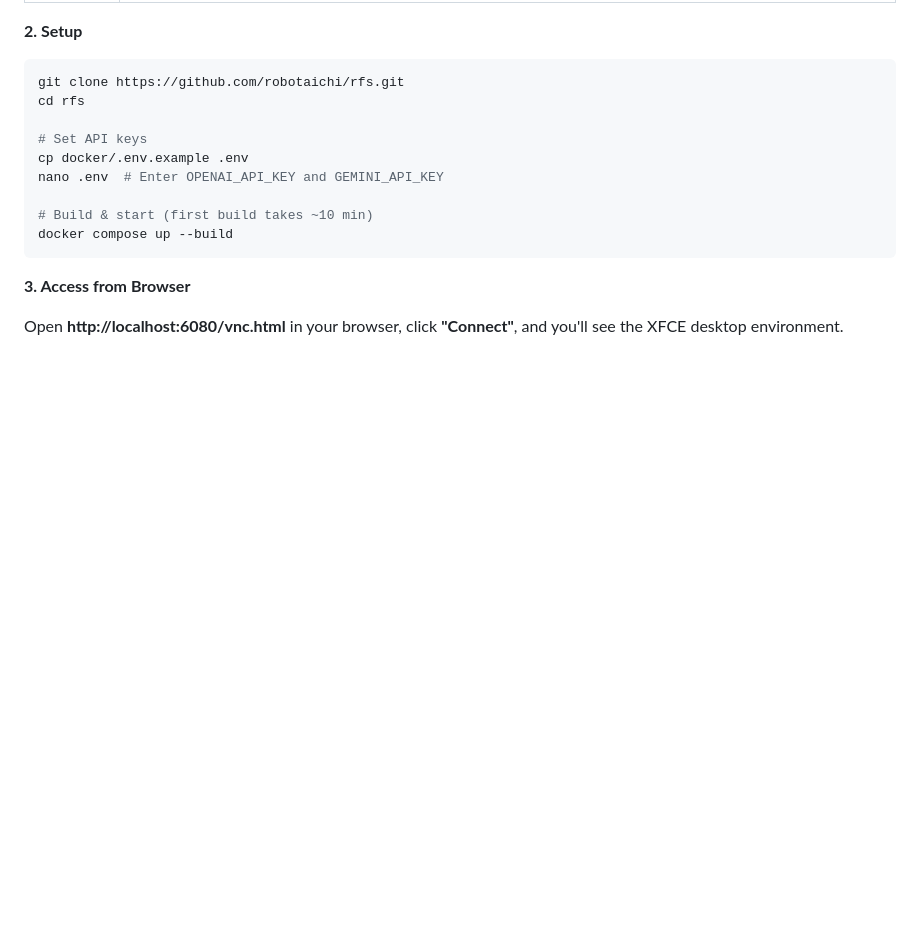
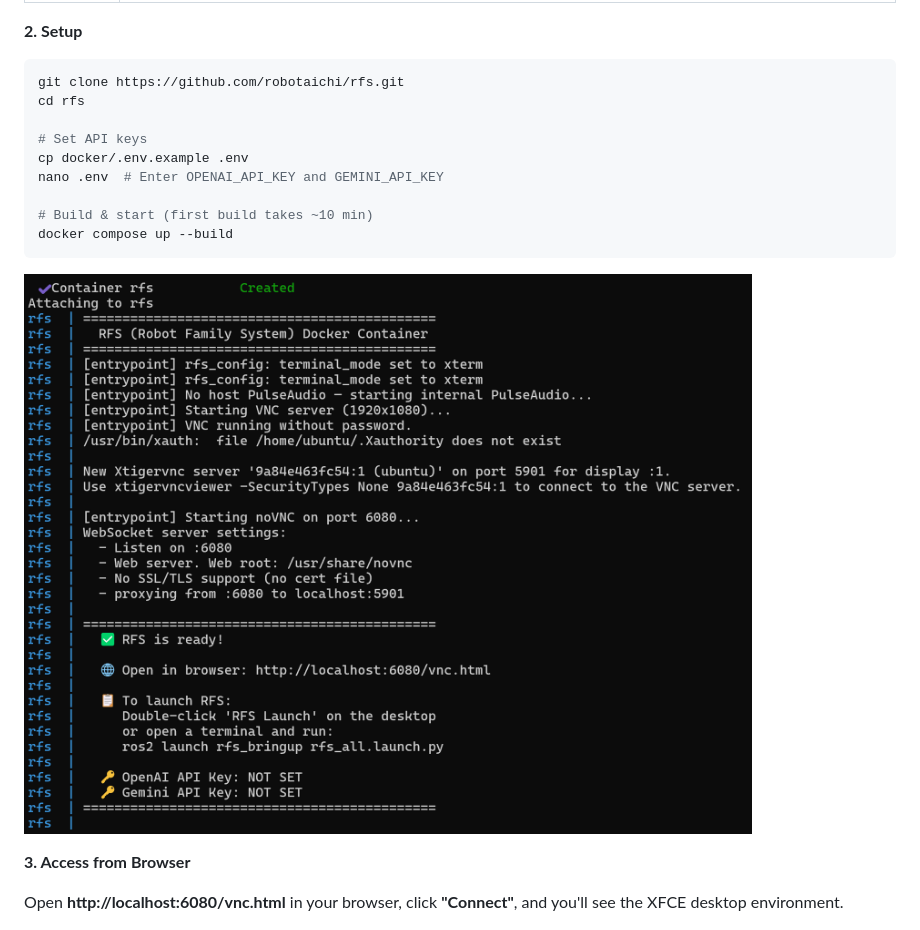
Before and after one commit to robotaichi/rfs, a Markdown page: README.md, the part around the change. GitHub-like rendering; pictures changed too: docs/images/rfs_docker_build.png (added); blank space fills up the shorter version.

````diff
--- a/README.md
+++ b/README.md
@@ -62,6 +62,8 @@ nano .env  # Enter OPENAI_API_KEY and GEMINI_API_KEY
 # Build & start (first build takes ~10 min)
 docker compose up --build
 ```
+
+![Docker build complete](docs/images/rfs_docker_build.png)
 
 **3. Access from Browser**
 
````
Also changed, not shown: README.ja.md (+2 -0 lines).
